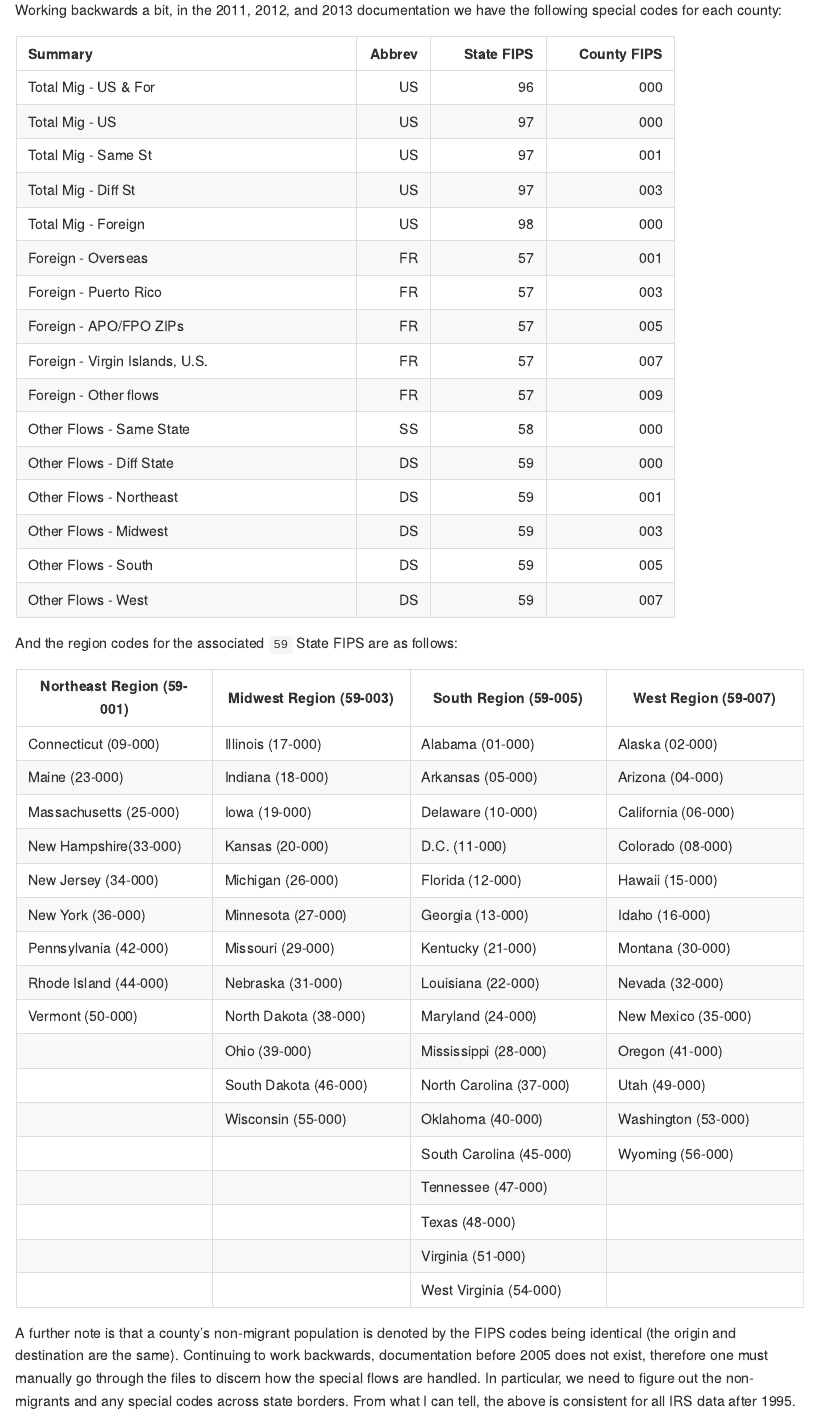
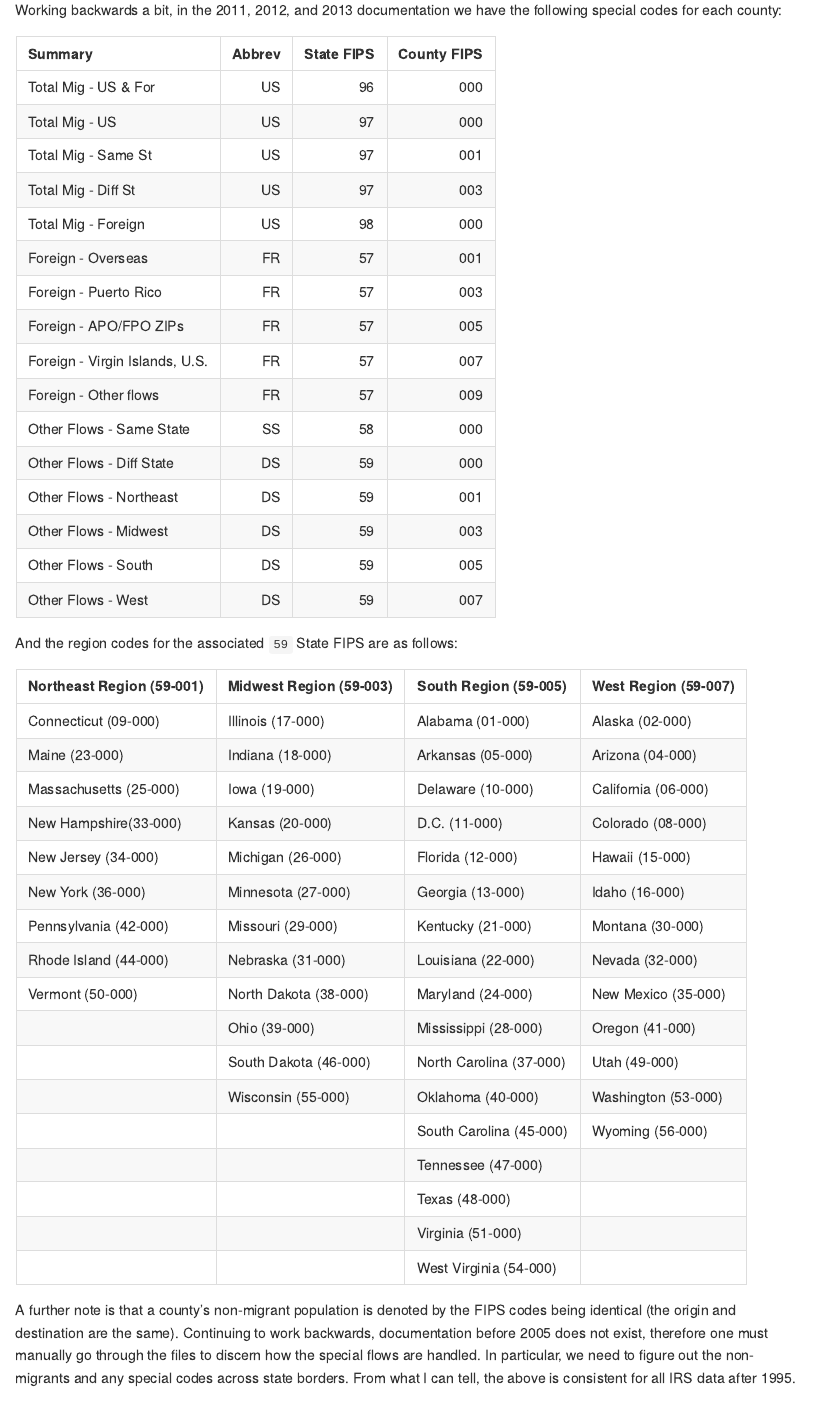
Before and after one commit to rdinter/test-counties, an R Markdown document (1-Organization/1-Migration_Tidy.Rmd): the page in a window 1100 px wide, from 2550 px down. Rendered offline with R 4.5, knitr and Pandoc, with nearby package versions; both versions are drawn in the output format of the newer one; some code elsewhere in the file could not run offline.

Commit message:
RMarkdown to Markdown document for Migration Tidy

````diff
--- a/1-Organization/1-Migration_Tidy.Rmd
+++ b/1-Organization/1-Migration_Tidy.Rmd
@@ -2,7 +2,9 @@
 title: "1-Migration Tidy"
 author: "Robert Dinterman"
 date: '`r Sys.Date()`'
-output: pdf_document
+output:
+  md_document:
+    variant: markdown_github
 ---
 
 ```{r, include=FALSE}
````
Also changed, not shown: 1-Organization/1-Migration_Tidy.md (added).
